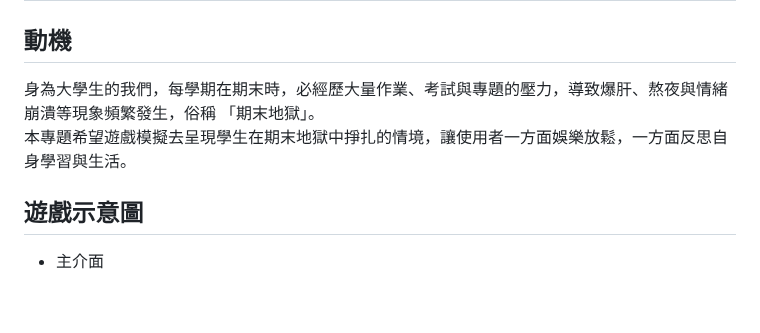
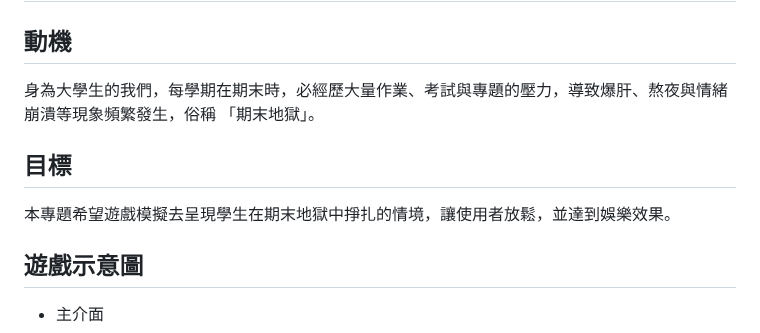
Before and after one commit to PhoebeLu1011/1132CODEfinalproject, a Markdown page: README.md, the part around the change. Rendered like a GitHub page; blank space fills up the shorter version.

```diff
--- a/README.md
+++ b/README.md
@@ -9,8 +9,9 @@
 ## 第二次進度追蹤 : https://youtu.be/0_wMfQdEzZ0
 
 ## 動機
-身為大學生的我們，每學期在期末時，必經歷大量作業、考試與專題的壓力，導致爆肝、熬夜與情緒崩潰等現象頻繁發生，俗稱 「期末地獄」。\
-本專題希望遊戲模擬去呈現學生在期末地獄中掙扎的情境，讓使用者一方面娛樂放鬆，一方面反思自身學習與生活。
+身為大學生的我們，每學期在期末時，必經歷大量作業、考試與專題的壓力，導致爆肝、熬夜與情緒崩潰等現象頻繁發生，俗稱 「期末地獄」。
+## 目標
+本專題希望遊戲模擬去呈現學生在期末地獄中掙扎的情境，讓使用者放鬆，並達到娛樂效果。
 
 ## 遊戲示意圖
 * 主介面
```
